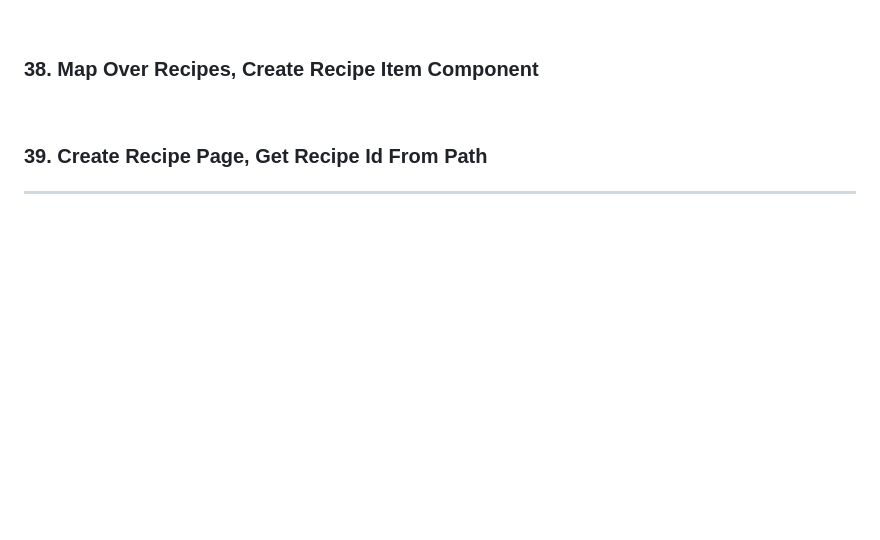
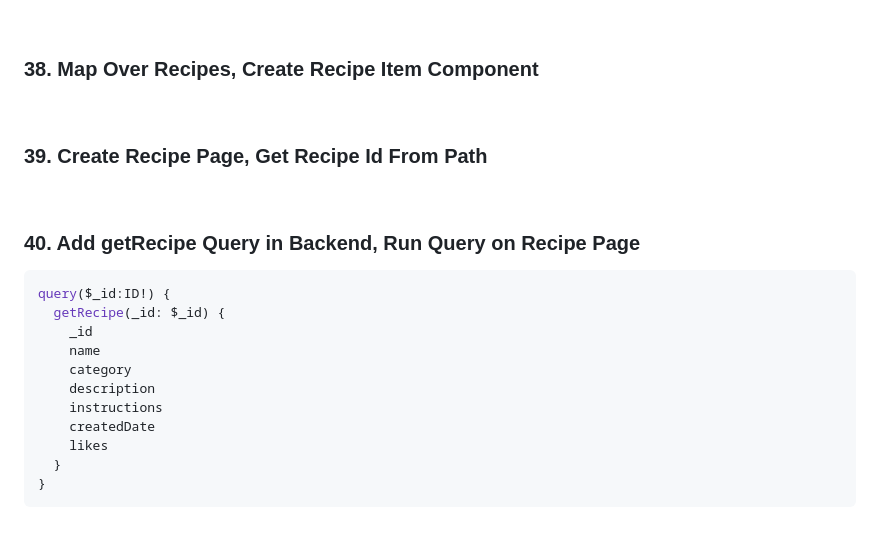
Before and after one commit to webmakaka/Full-Stack-React-with-GraphQL-and-Apollo-Boost, a Markdown page: README.md, the part around one of its changes. Rendered like a GitHub page; blank space fills up the shorter version.

Commit message:
40. Add getRecipe Query in Backend, Run Query on Recipe Page

````diff
--- a/README.md
+++ b/README.md
@@ -233,3 +233,21 @@ mutation($username: String!, $password: String!) {
 
 ### 39. Create Recipe Page, Get Recipe Id From Path
 
+<br/>
+
+### 40. Add getRecipe Query in Backend, Run Query on Recipe Page
+
+```js
+query($_id:ID!) {
+  getRecipe(_id: $_id) {
+    _id
+    name
+    category
+    description
+    instructions
+    createdDate
+    likes
+  }
+}
+```
+
````
Also changed, not shown: other parts of README.md (+8 -0 lines), img/pic-40-01.png (added), img/pic-40-02.png (added), 4 other files.
